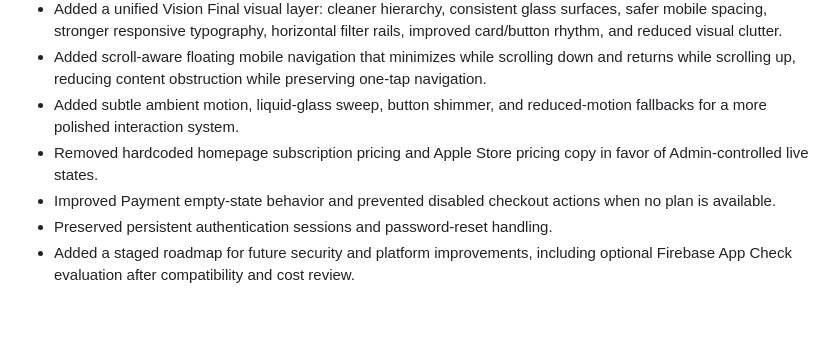
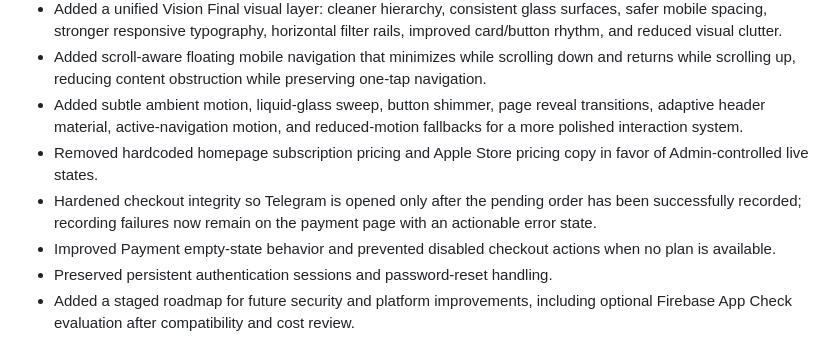
Before and after one commit to qmrmed/MedSBoX, a Markdown page: CHANGELOG.md, the part around the change. Rendered like a GitHub page; blank space fills up the shorter version.

Commit message:
docs: record final visual interaction refinements

```diff
--- a/CHANGELOG.md
+++ b/CHANGELOG.md
@@ -19,8 +19,9 @@
 - Removed static homepage catalog examples and made the hero featured-app rail read from the live Admin-controlled `apps` collection.
 - Added a unified Vision Final visual layer: cleaner hierarchy, consistent glass surfaces, safer mobile spacing, stronger responsive typography, horizontal filter rails, improved card/button rhythm, and reduced visual clutter.
 - Added scroll-aware floating mobile navigation that minimizes while scrolling down and returns while scrolling up, reducing content obstruction while preserving one-tap navigation.
-- Added subtle ambient motion, liquid-glass sweep, button shimmer, and reduced-motion fallbacks for a more polished interaction system.
+- Added subtle ambient motion, liquid-glass sweep, button shimmer, page reveal transitions, adaptive header material, active-navigation motion, and reduced-motion fallbacks for a more polished interaction system.
 - Removed hardcoded homepage subscription pricing and Apple Store pricing copy in favor of Admin-controlled live states.
+- Hardened checkout integrity so Telegram is opened only after the pending order has been successfully recorded; recording failures now remain on the payment page with an actionable error state.
 - Improved Payment empty-state behavior and prevented disabled checkout actions when no plan is available.
 - Preserved persistent authentication sessions and password-reset handling.
 - Added a staged roadmap for future security and platform improvements, including optional Firebase App Check evaluation after compatibility and cost review.
```
